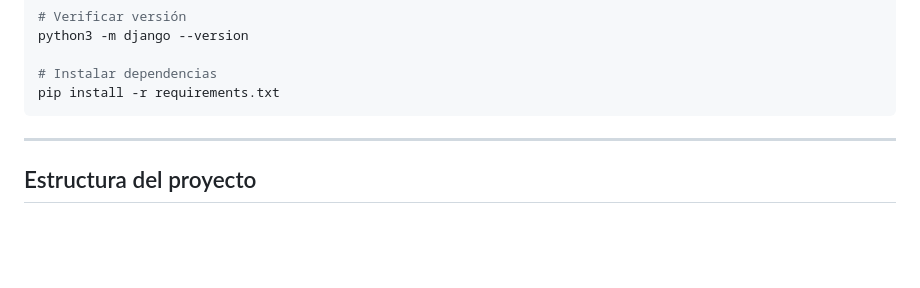
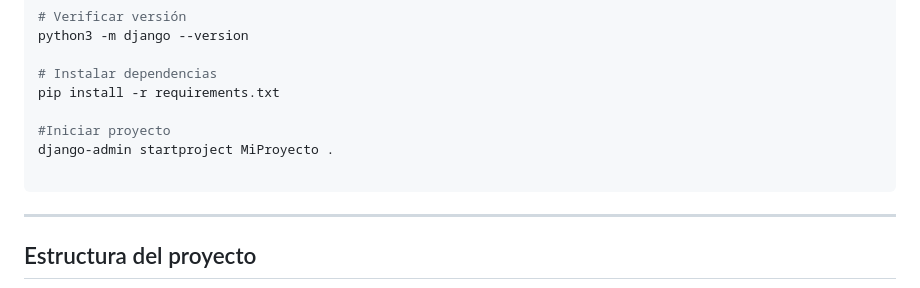
Before and after one commit to SubaruDev0/EstudioDjango4, a Markdown page: README.md, the part around the change. GitHub-like rendering; blank space fills up the shorter version.

````diff
--- a/README.md
+++ b/README.md
@@ -41,6 +41,10 @@ python3 -m django --version
 
 # Instalar dependencias
 pip install -r requirements.txt
+
+#Iniciar proyecto
+django-admin startproject MiProyecto .
+
 ```
 
 ---
````
